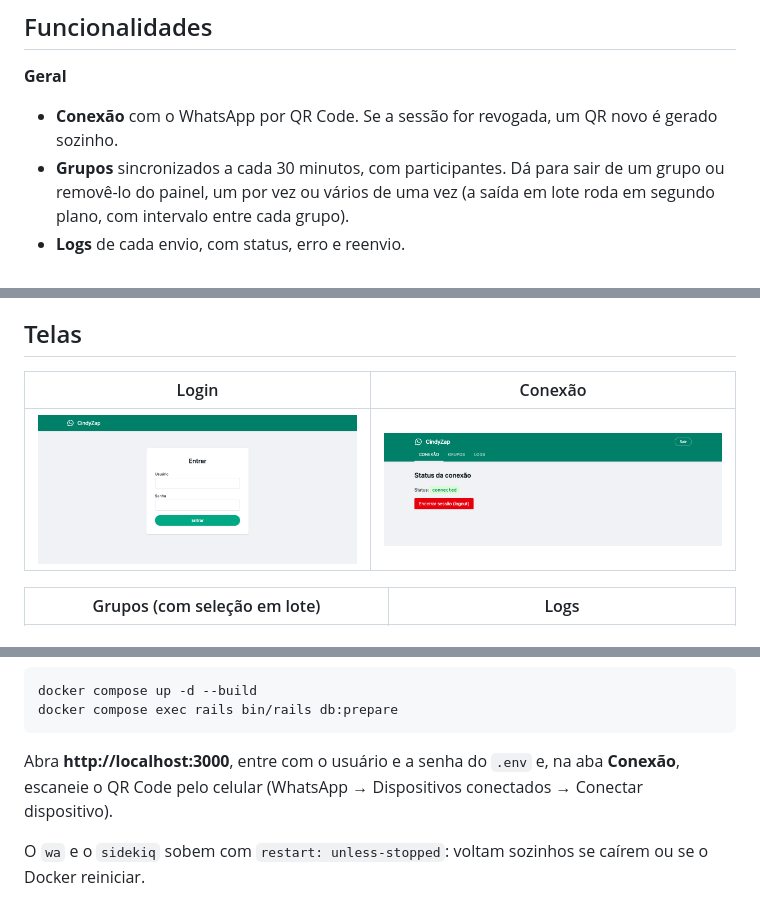
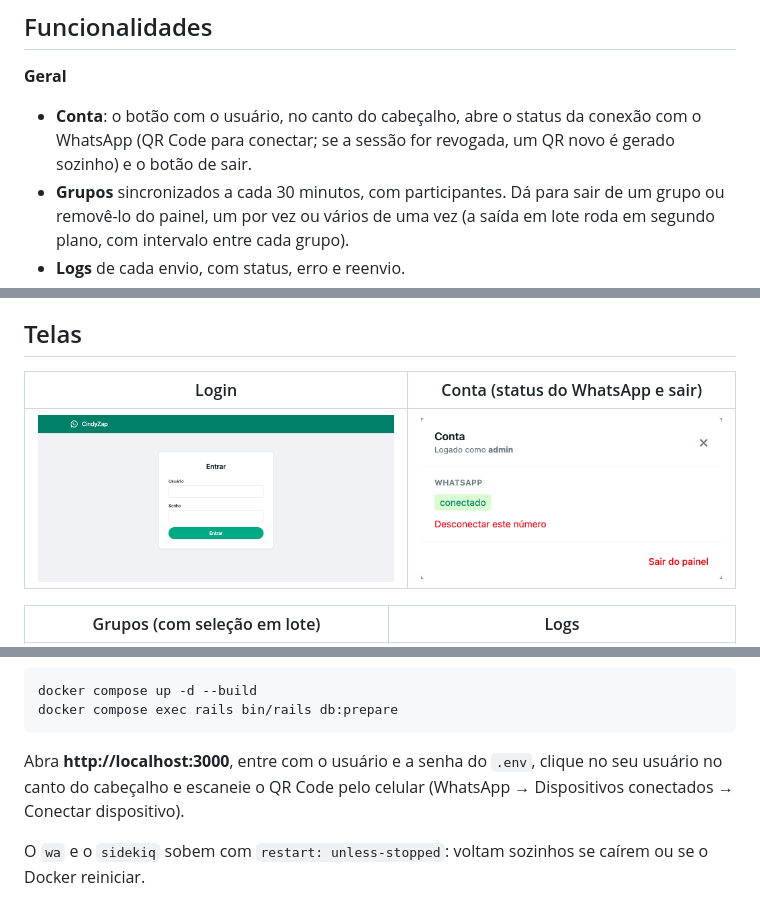
Before and after one commit to caiovitorsantos/cynthia, a Markdown page: README.md, 3 parts joined by grey strips. Rendered like a GitHub page; pictures changed too: docs/screenshots/conexao.png (deleted), docs/screenshots/conta.png (added).

````diff
--- a/README.md
+++ b/README.md
@@ -35,7 +35,8 @@ mensalistas marcados, as reações viram confirmações, um lembrete marca quem
 
 **Geral**
 
-- **Conexão** com o WhatsApp por QR Code. Se a sessão for revogada, um QR novo é gerado sozinho.
+- **Conta**: o botão com o usuário, no canto do cabeçalho, abre o status da conexão com o WhatsApp
+  (QR Code para conectar; se a sessão for revogada, um QR novo é gerado sozinho) e o botão de sair.
 - **Grupos** sincronizados a cada 30 minutos, com participantes. Dá para sair de um grupo ou removê-lo
   do painel, um por vez ou vários de uma vez (a saída em lote roda em segundo plano, com intervalo
   entre cada grupo).
@@ -58,9 +59,9 @@ mensalistas marcados, as reações viram confirmações, um lembrete marca quem
 
 ## Telas
 
-| Login | Conexão |
+| Login | Conta (status do WhatsApp e sair) |
 |---|---|
-| ![Tela de login](docs/screenshots/login.png) | ![Status da conexão](docs/screenshots/conexao.png) |
+| ![Tela de login](docs/screenshots/login.png) | ![Modal da conta](docs/screenshots/conta.png) |
 
 | Grupos (com seleção em lote) | Logs |
 |---|---|
@@ -265,7 +266,7 @@ docker compose up -d --build
 docker compose exec rails bin/rails db:prepare
 ```
 
-Abra **http://localhost:3000**, entre com o usuário e a senha do `.env` e, na aba **Conexão**,
+Abra **http://localhost:3000**, entre com o usuário e a senha do `.env`, clique no seu usuário no canto do cabeçalho e
 escaneie o QR Code pelo celular (WhatsApp → Dispositivos conectados → Conectar dispositivo).
 
 O `wa` e o `sidekiq` sobem com `restart: unless-stopped`: voltam sozinhos se caírem ou se o Docker
````
Also changed, not shown: 8 other files.
